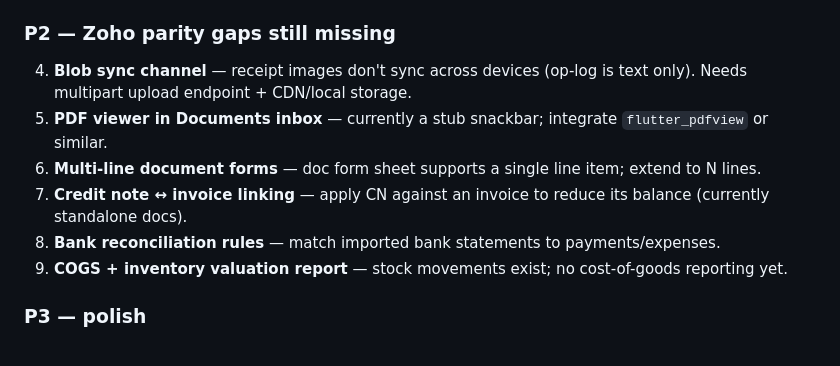
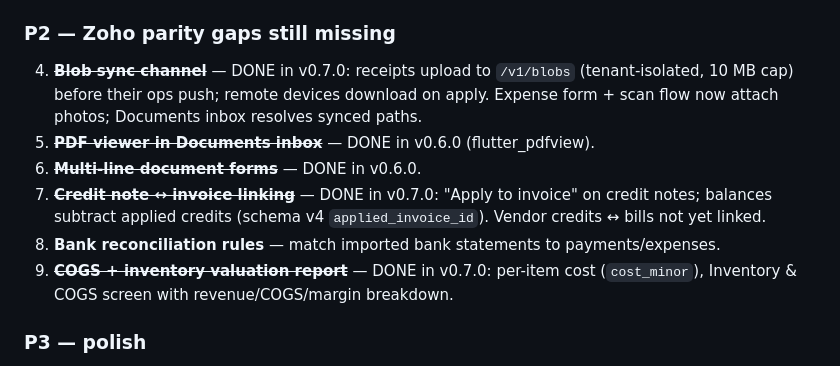
Before and after one commit to dariust2027-pixel/openledger, a Markdown page: docs/REMAIN_JOB.md, the part around the change. Drawn GitHub-style.

Commit message:
docs: mark P2 items 4-7,9 done in REMAIN_JOB

```diff
--- a/docs/REMAIN_JOB.md
+++ b/docs/REMAIN_JOB.md
@@ -20,12 +20,12 @@
 3. ~~**Local DB encryption**~~ — DONE in v0.6.0 (`app/lib/db/encryption.dart`): SQLCipher via sqlcipher_flutter_libs, 256-bit key in flutter_secure_storage (keystore/keychain), legacy plaintext DBs auto-migrated on first launch via `sqlcipher_export`.
 
 ### P2 — Zoho parity gaps still missing
-4. **Blob sync channel** — receipt images don't sync across devices (op-log is text only). Needs multipart upload endpoint + CDN/local storage.
-5. **PDF viewer in Documents inbox** — currently a stub snackbar; integrate `flutter_pdfview` or similar.
-6. **Multi-line document forms** — doc form sheet supports a single line item; extend to N lines.
-7. **Credit note ↔ invoice linking** — apply CN against an invoice to reduce its balance (currently standalone docs).
+4. ~~**Blob sync channel**~~ — DONE in v0.7.0: receipts upload to `/v1/blobs` (tenant-isolated, 10 MB cap) before their ops push; remote devices download on apply. Expense form + scan flow now attach photos; Documents inbox resolves synced paths.
+5. ~~**PDF viewer in Documents inbox**~~ — DONE in v0.6.0 (flutter_pdfview).
+6. ~~**Multi-line document forms**~~ — DONE in v0.6.0.
+7. ~~**Credit note ↔ invoice linking**~~ — DONE in v0.7.0: "Apply to invoice" on credit notes; balances subtract applied credits (schema v4 `applied_invoice_id`). Vendor credits ↔ bills not yet linked.
 8. **Bank reconciliation rules** — match imported bank statements to payments/expenses.
-9. **COGS + inventory valuation report** — stock movements exist; no cost-of-goods reporting yet.
+9. ~~**COGS + inventory valuation report**~~ — DONE in v0.7.0: per-item cost (`cost_minor`), Inventory & COGS screen with revenue/COGS/margin breakdown.
 
 ### P3 — polish
 10. Recurring bills/quotes (recurring invoices already done).
```
